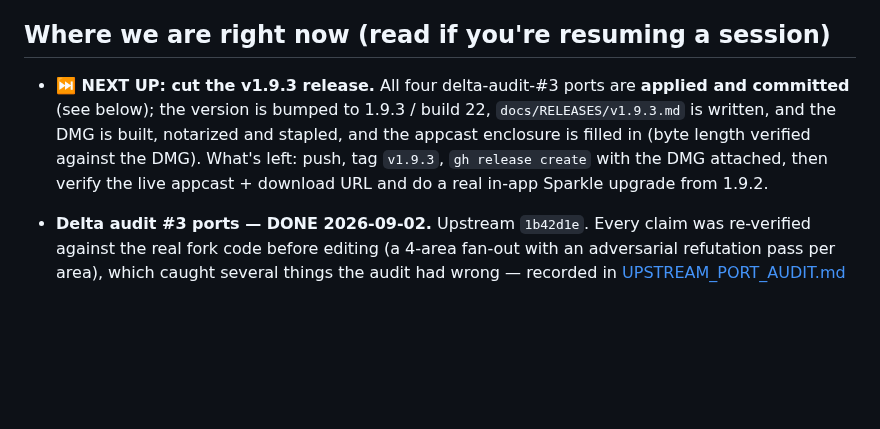
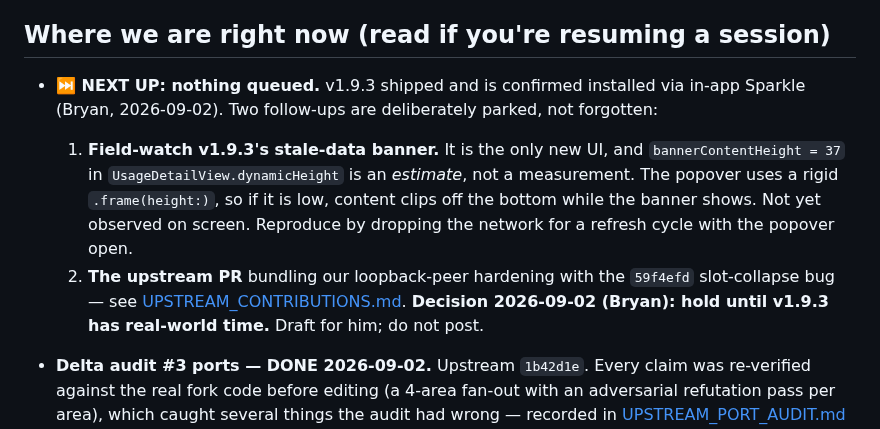
Before and after one commit to arcanii/Usage4Claude-Arcanii, a Markdown page: docs/HANDOVER.md, the part around one of its changes. GitHub-like rendering; blank space fills up the shorter version.

```diff
--- a/docs/HANDOVER.md
+++ b/docs/HANDOVER.md
@@ -19,7 +19,9 @@ A macOS menu bar app that renders the user's 5-hour, 7-day, weekly per-model (Op
 
 ## Where we are right now (read if you're resuming a session)
 
-- **⏭️ NEXT UP: cut the v1.9.3 release.** All four delta-audit-#3 ports are **applied and committed** (see below); the version is bumped to 1.9.3 / build 22, `docs/RELEASES/v1.9.3.md` is written, and the DMG is built, notarized and stapled, and the appcast enclosure is filled in (byte length verified against the DMG). What's left: push, tag `v1.9.3`, `gh release create` with the DMG attached, then verify the live appcast + download URL and do a real in-app Sparkle upgrade from 1.9.2.
+- **⏭️ NEXT UP: nothing queued.** v1.9.3 shipped and is confirmed installed via in-app Sparkle (Bryan, 2026-09-02). Two follow-ups are deliberately parked, not forgotten:
+  1. **Field-watch v1.9.3's stale-data banner.** It is the only new UI, and `bannerContentHeight = 37` in `UsageDetailView.dynamicHeight` is an *estimate*, not a measurement. The popover uses a rigid `.frame(height:)`, so if it is low, content clips off the bottom while the banner shows. Not yet observed on screen. Reproduce by dropping the network for a refresh cycle with the popover open.
+  2. **The upstream PR** bundling our loopback-peer hardening with the `59f4efd` slot-collapse bug — see [UPSTREAM_CONTRIBUTIONS.md](UPSTREAM_CONTRIBUTIONS.md). **Decision 2026-09-02 (Bryan): hold until v1.9.3 has real-world time.** Draft for him; do not post.
 
 - **Delta audit #3 ports — DONE 2026-09-02.** Upstream `1b42d1e`. Every claim was re-verified against the real fork code before editing (a 4-area fan-out with an adversarial refutation pass per area), which caught several things the audit had wrong — recorded in [UPSTREAM_PORT_AUDIT.md](UPSTREAM_PORT_AUDIT.md) under "Delta audit #3". Commits:
   - `b2c9606` — `five_hour` Optional + `usageDashboardUnavailable` (ports `494957d`, superseding `3878868`). **Two** compile breaks, not one: `ClaudeAPIResponseModels.swift:100` (`parseLimitData` takes a non-optional, dragging :154) as well as `DiagnosticManager.swift:326`. Also needed an all-null branch in `DiagnosticManager.analyzeResponse` that the audit missed entirely: once the field is Optional such a payload *decodes cleanly*, so the diagnostic would have flipped from a wrong "credentials" verdict to a wrong "everything works, utilization: n/a" verdict. 72 tests (+7).
```
Also changed, not shown: other parts of docs/HANDOVER.md (+3 -1 lines).
